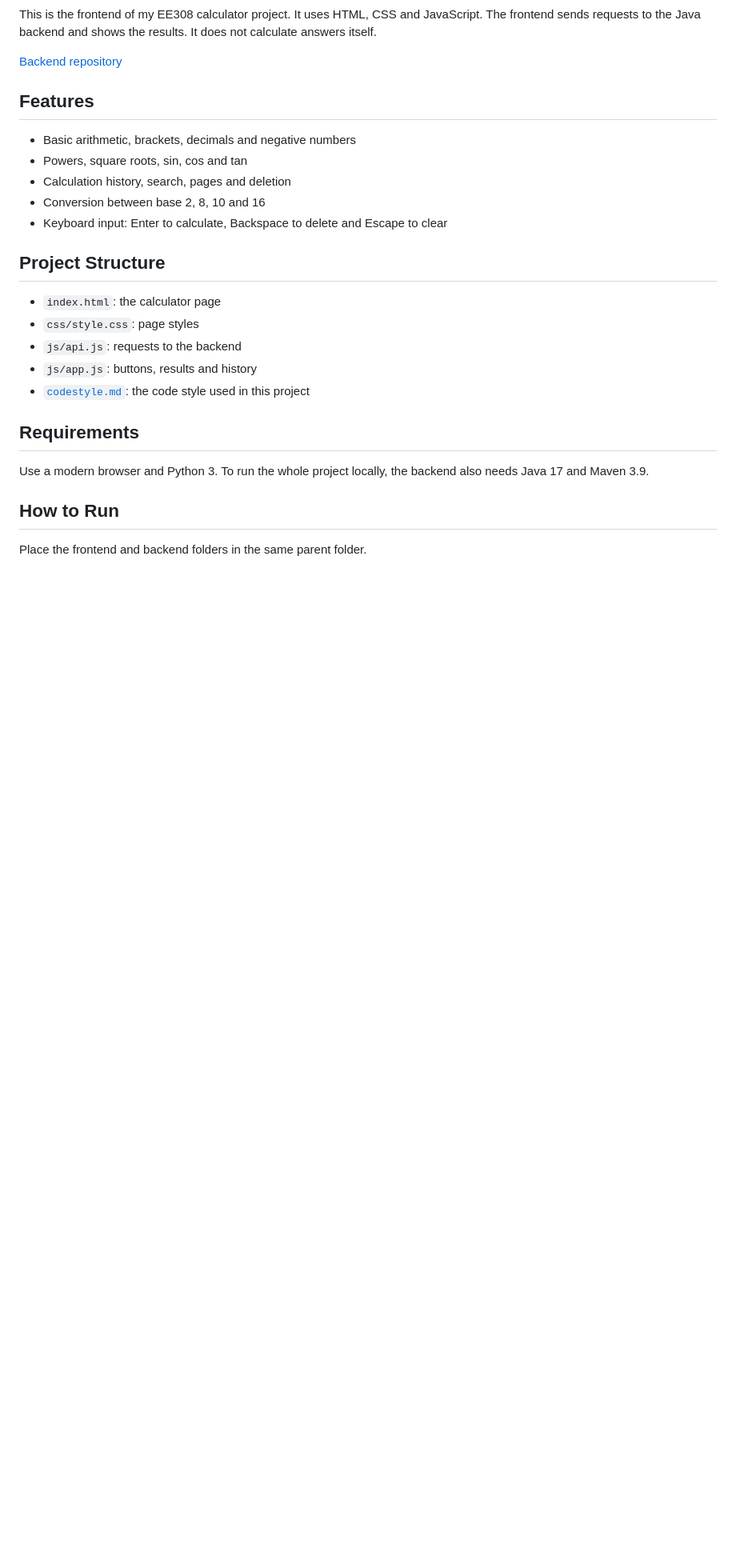
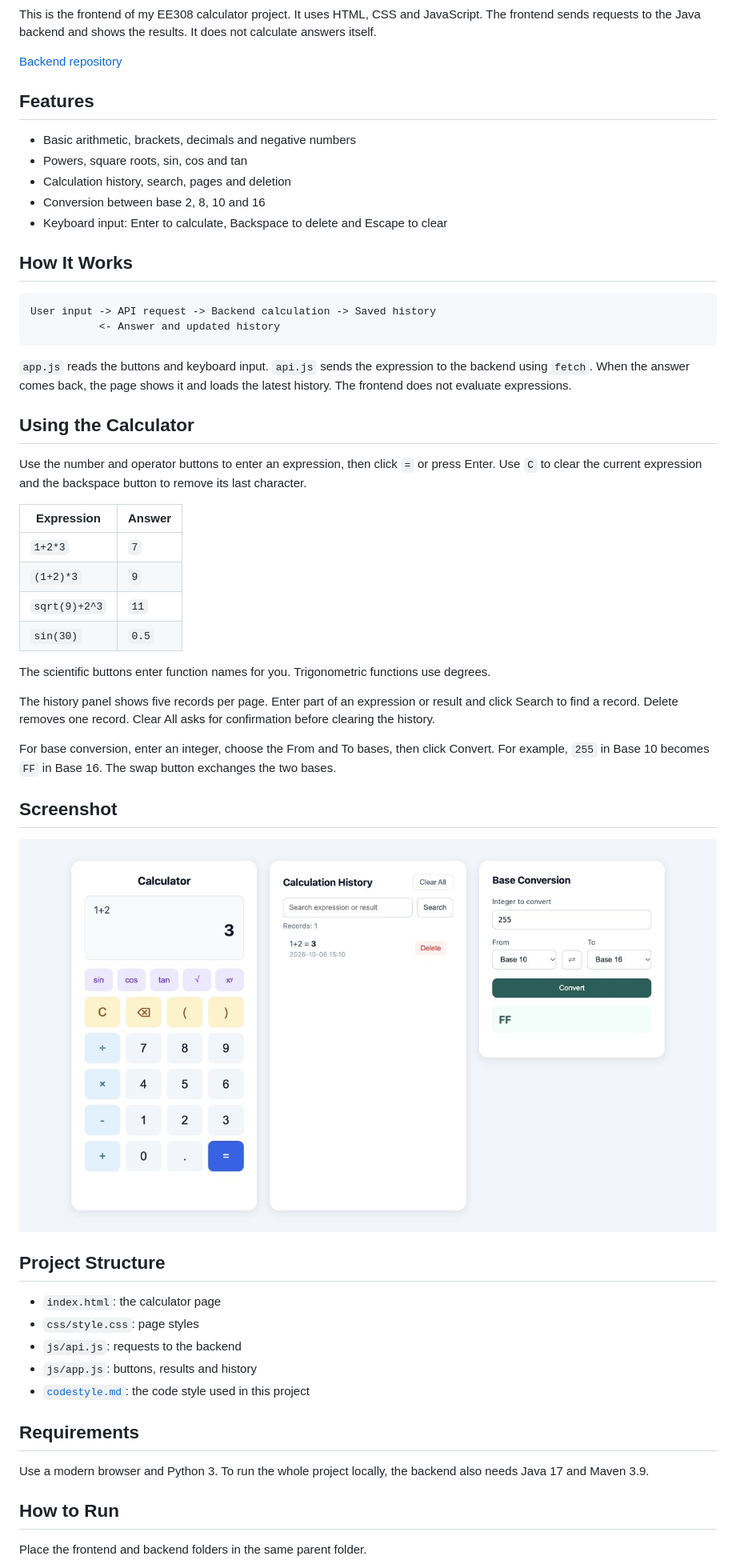
Before and after one commit to easonwang815/832402120_calculator_frontend, a Markdown page: README.md, the part around the change. Shown at 80% size. Rendered like a GitHub page; pictures changed too: images/calculator.jpg (added); blank space fills up the shorter version.

Commit message:
Add calculator usage examples and screenshot

```diff
--- a/README.md
+++ b/README.md
@@ -13,6 +13,36 @@ This is the frontend of my EE308 calculator project. It uses HTML, CSS and JavaS
 - Calculation history, search, pages and deletion
 - Conversion between base 2, 8, 10 and 16
 - Keyboard input: Enter to calculate, Backspace to delete and Escape to clear
+
+## How It Works
+
+~~~text
+User input -> API request -> Backend calculation -> Saved history
+           <- Answer and updated history
+~~~
+
+`app.js` reads the buttons and keyboard input. `api.js` sends the expression to the backend using `fetch`. When the answer comes back, the page shows it and loads the latest history. The frontend does not evaluate expressions.
+
+## Using the Calculator
+
+Use the number and operator buttons to enter an expression, then click `=` or press Enter. Use `C` to clear the current expression and the backspace button to remove its last character.
+
+| Expression | Answer |
+|---|---|
+| `1+2*3` | `7` |
+| `(1+2)*3` | `9` |
+| `sqrt(9)+2^3` | `11` |
+| `sin(30)` | `0.5` |
+
+The scientific buttons enter function names for you. Trigonometric functions use degrees.
+
+The history panel shows five records per page. Enter part of an expression or result and click Search to find a record. Delete removes one record. Clear All asks for confirmation before clearing the history.
+
+For base conversion, enter an integer, choose the From and To bases, then click Convert. For example, `255` in Base 10 becomes `FF` in Base 16. The swap button exchanges the two bases.
+
+## Screenshot
+
+![Calculator page with calculation history and base conversion](images/calculator.jpg)
 
 ## Project Structure
 
```
